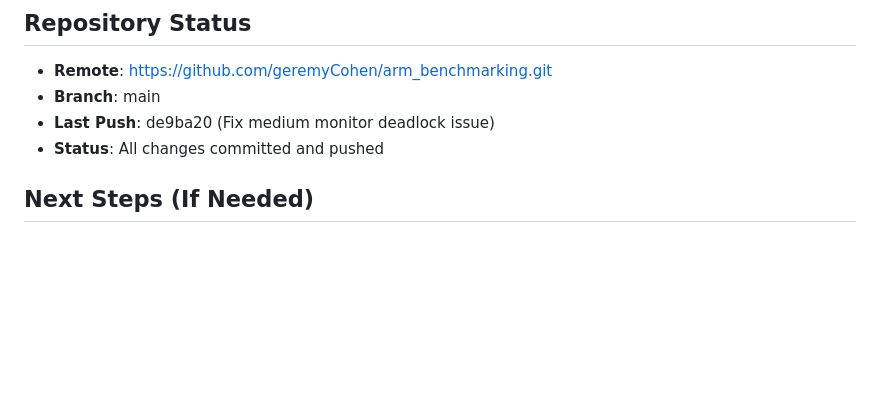
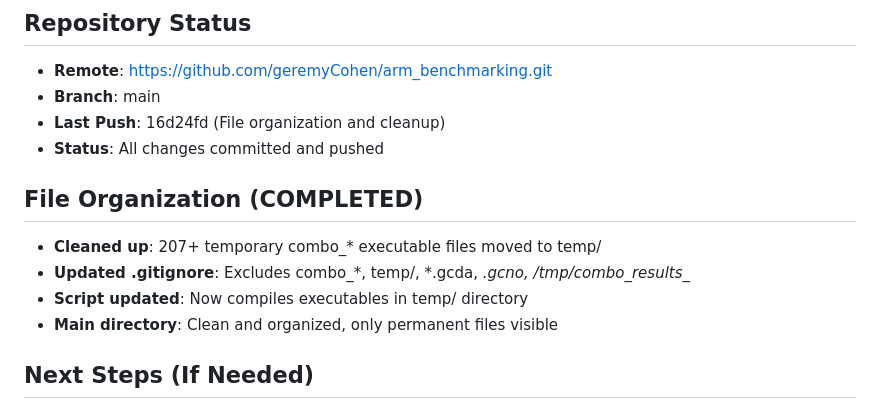
Before and after one commit to geremyCohen/arm_benchmarking, a Markdown page: RESTART_CONTEXT.md, the part around the change. Rendered like a GitHub page; blank space fills up the shorter version.

Commit message:
Update restart context with file organization details

```diff
--- a/RESTART_CONTEXT.md
+++ b/RESTART_CONTEXT.md
@@ -144,8 +144,14 @@ echo -e "micro+small\ny\ny" | ./scripts/04/test-all-combinations.sh
 ## Repository Status
 - **Remote**: https://github.com/geremyCohen/arm_benchmarking.git
 - **Branch**: main
-- **Last Push**: de9ba20 (Fix medium monitor deadlock issue)
+- **Last Push**: 16d24fd (File organization and cleanup)
 - **Status**: All changes committed and pushed
+
+## File Organization (COMPLETED)
+- **Cleaned up**: 207+ temporary combo_* executable files moved to temp/
+- **Updated .gitignore**: Excludes combo_*, temp/, *.gcda, *.gcno, /tmp/combo_results_*
+- **Script updated**: Now compiles executables in temp/ directory
+- **Main directory**: Clean and organized, only permanent files visible
 
 ## Next Steps (If Needed)
 1. **Medium-size PGO**: Currently PGO works for micro/small, medium needs implementation
```
